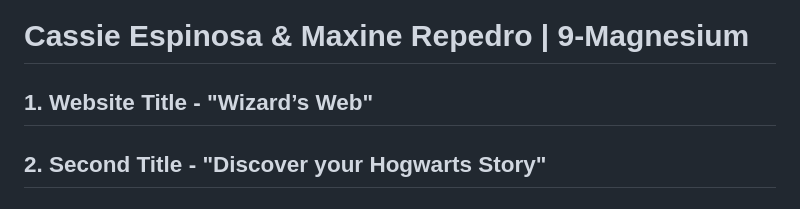
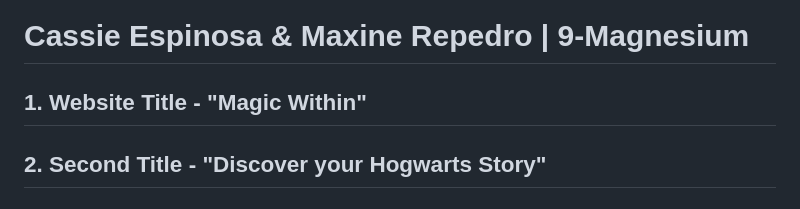
Before and after one commit to cevespinosa/WDProjMagnesiumEspinosaRepedro, a Markdown page: README.md, the part around the change. Rendered like a GitHub page.

```diff
--- a/README.md
+++ b/README.md
@@ -1,6 +1,6 @@
 # Cassie Espinosa & Maxine Repedro | 9-Magnesium
 
-## **1. Website Title** - "Wizard’s Web"
+## **1. Website Title** - "Magic Within"
 ## **2. Second Title** - "Discover your Hogwarts Story"
 ## **3. Logo Description** -
 ### The Magic Within logo features Hogwarts' four houses with a wand and a broom intersecting in the middle of the logo, surrounded by glowing sparks. It uses red, yellow, green, and blue colors to represent the houses and includes the broom and wand to symbolize the lessons taught at Hogwarts.
```
